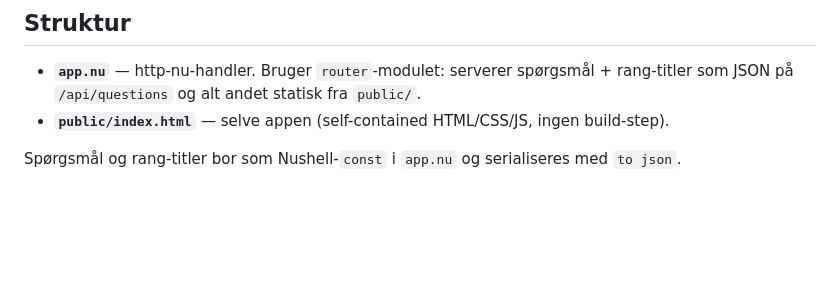
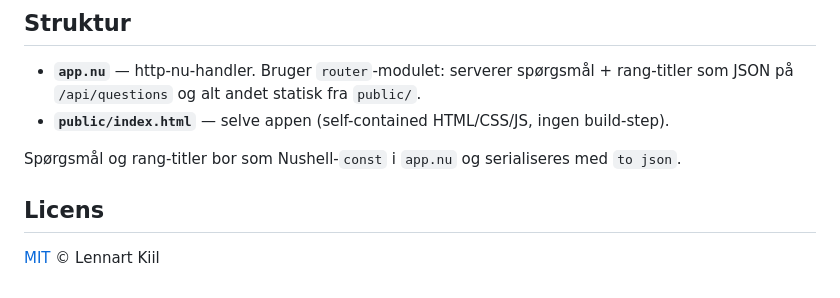
Before and after one commit to kiil/aiiq, a Markdown page: README.md, the part around one of its changes. Drawn GitHub-style; blank space fills up the shorter version.

Commit message:
Tilføj MIT-licens og README-screenshots
Co-Authored-By: Claude Opus 4.8 <noreply@anthropic.com>

```diff
--- a/README.md
+++ b/README.md
@@ -27,3 +32,7 @@ http-nu :3001 -w app.nu
 - **`public/index.html`** — selve appen (self-contained HTML/CSS/JS, ingen build-step).
 
 Spørgsmål og rang-titler bor som Nushell-`const` i `app.nu` og serialiseres med `to json`.
+
+## Licens
+
+[MIT](LICENSE) © Lennart Kiil
```
Also changed, not shown: other parts of README.md (+5 -0 lines), docs/hero.png (added), docs/quiz.png (added), 1 other file.
